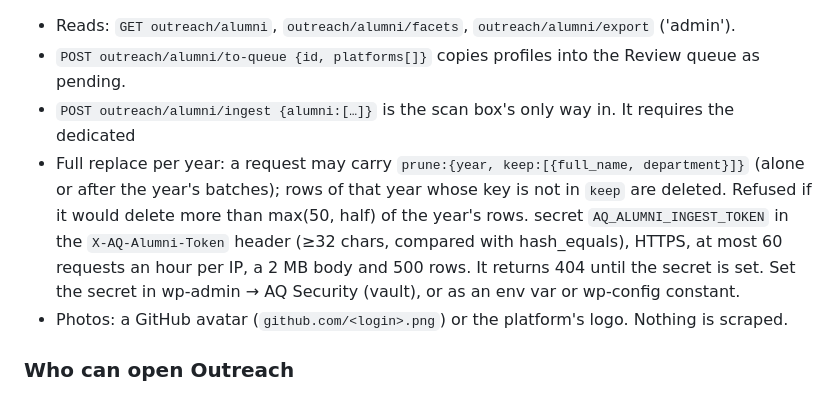
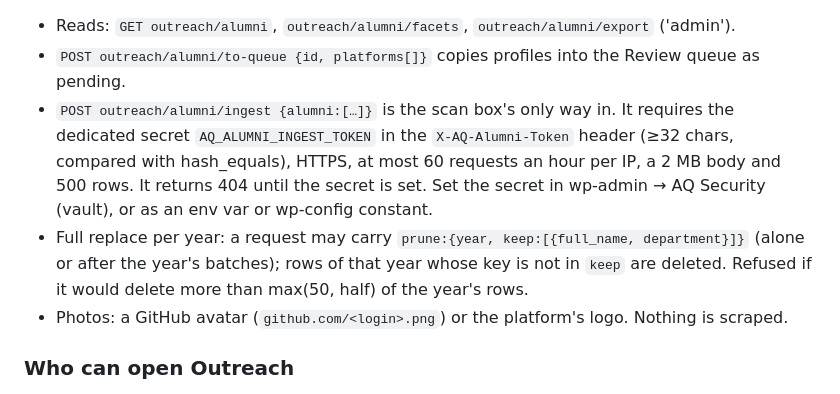
Before and after one commit to ArtaQuest/artasite, a Markdown page: docs/outreach.md, the part around the change. Drawn GitHub-style.

Commit message:
docs: place prune note after the ingest bullet

```diff
--- a/docs/outreach.md
+++ b/docs/outreach.md
@@ -77,11 +77,11 @@ is in `Extra::PRIVATE_TABLES`.
 - Reads: `GET outreach/alumni`, `outreach/alumni/facets`, `outreach/alumni/export` ('admin').
 - `POST outreach/alumni/to-queue {id, platforms[]}` copies profiles into the Review queue as pending.
 - `POST outreach/alumni/ingest {alumni:[…]}` is the scan box's only way in. It requires the dedicated
-- Full replace per year: a request may carry `prune:{year, keep:[{full_name, department}]}` (alone or after the year's batches); rows of that year whose key is not in `keep` are deleted. Refused if it would delete more than max(50, half) of the year's rows.
   secret `AQ_ALUMNI_INGEST_TOKEN` in the `X-AQ-Alumni-Token` header (≥32 chars, compared with
   hash_equals), HTTPS, at most 60 requests an hour per IP, a 2 MB body and 500 rows. It returns 404
   until the secret is set. Set the secret in wp-admin → AQ Security (vault), or as an env var or
   wp-config constant.
+- Full replace per year: a request may carry `prune:{year, keep:[{full_name, department}]}` (alone or after the year's batches); rows of that year whose key is not in `keep` are deleted. Refused if it would delete more than max(50, half) of the year's rows.
 - Photos: a GitHub avatar (`github.com/<login>.png`) or the platform's logo. Nothing is scraped.
 
 ### Who can open Outreach
```
